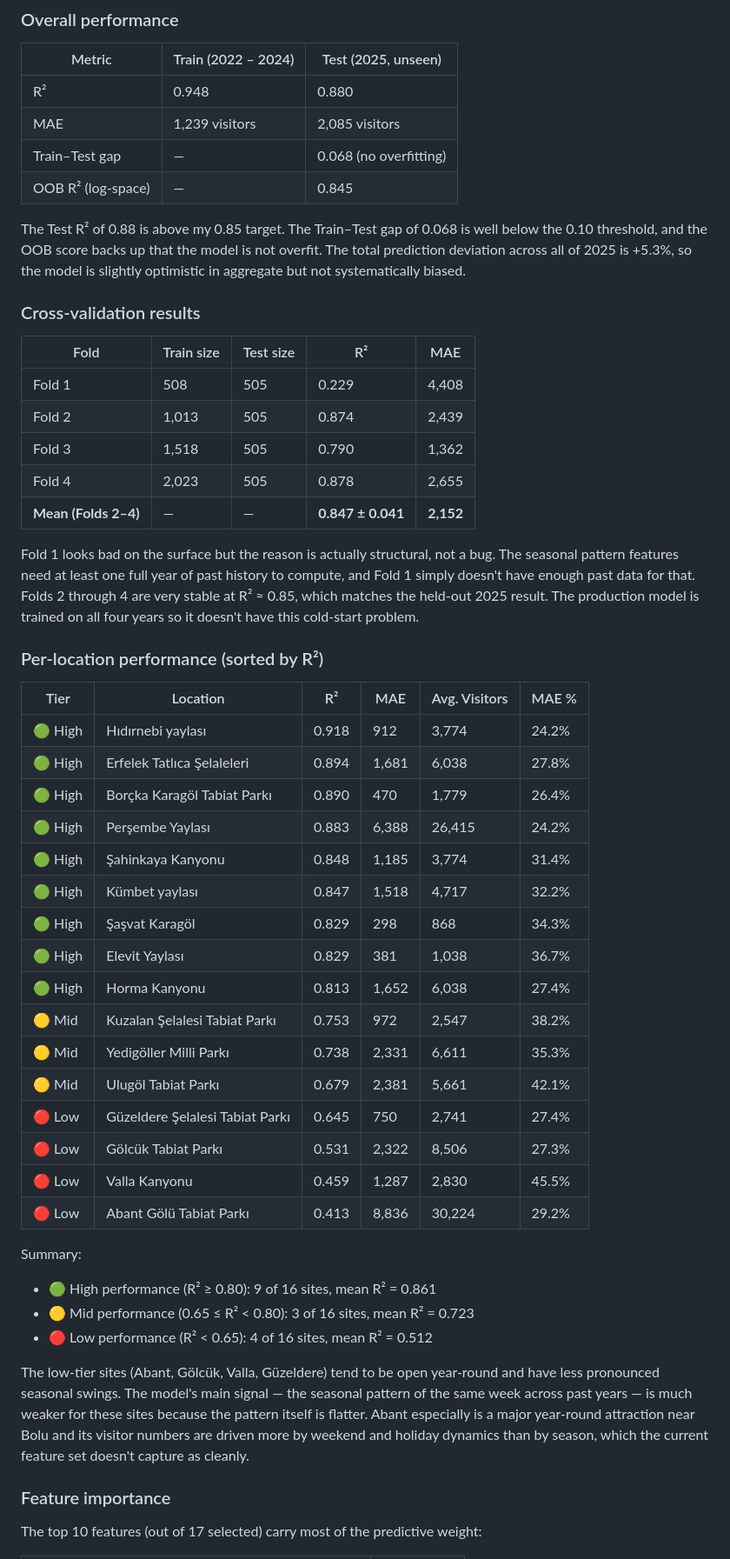
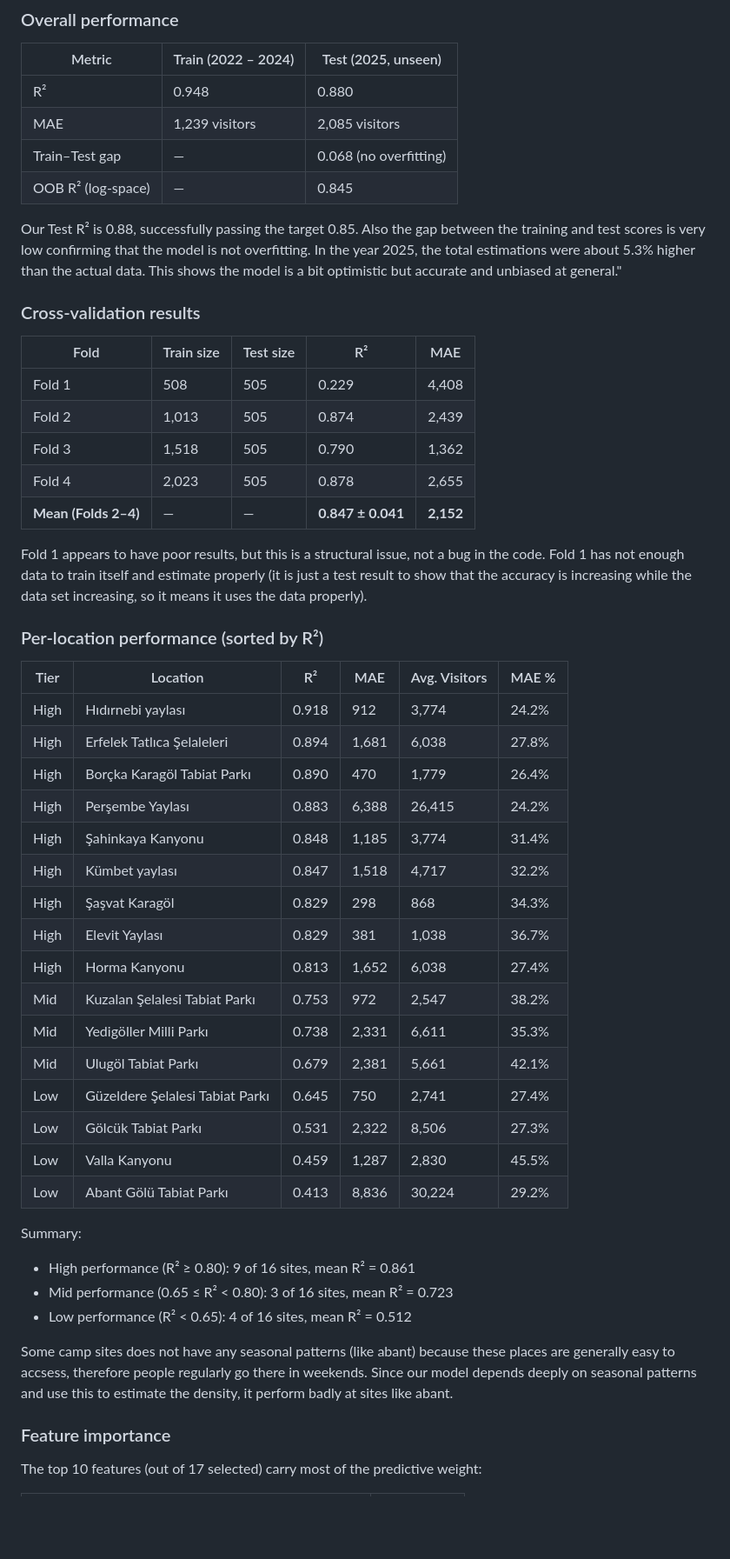
Before and after one commit to tunagencSU/DSA-210-Term-Project, a Markdown page: README.md, the part around one of its changes. Shown at 87% size. GitHub-like rendering; blank space fills up the shorter version.

```diff
--- a/README.md
+++ b/README.md
@@ -171,7 +171,7 @@ The model gets validated through four independent signals:
 | Train–Test gap | — | 0.068 (no overfitting) |
 | OOB R² (log-space) | — | 0.845 |
 
-The Test R² of 0.88 is above my 0.85 target. The Train–Test gap of 0.068 is well below the 0.10 threshold, and the OOB score backs up that the model is not overfit. The total prediction deviation across all of 2025 is +5.3%, so the model is slightly optimistic in aggregate but not systematically biased.
+Our Test R² is 0.88, successfully passing the target 0.85. Also the gap between the training and test scores is very low confirming that the model is not overfitting. In the year 2025, the total estimations were about 5.3% higher than the actual data. This shows the model is a bit optimistic but accurate and unbiased at general."
 
 ### Cross-validation results
 
@@ -183,35 +183,36 @@ The Test R² of 0.88 is above my 0.85 target. The Train–Test gap of 0.068 is w
 | Fold 4 | 2,023 | 505 | 0.878 | 2,655 |
 | **Mean (Folds 2–4)** | — | — | **0.847 ± 0.041** | **2,152** |
 
-Fold 1 looks bad on the surface but the reason is actually structural, not a bug. The seasonal pattern features need at least one full year of past history to compute, and Fold 1 simply doesn't have enough past data for that. Folds 2 through 4 are very stable at R² ≈ 0.85, which matches the held-out 2025 result. The production model is trained on all four years so it doesn't have this cold-start problem.
+Fold 1 appears to have poor results, but this is a structural issue, not a bug in the code. Fold 1 has not enough data to train itself and estimate properly (it is just a test result to show that the accuracy is increasing while the data set increasing, so it means it uses the data properly).
 
 ### Per-location performance (sorted by R²)
 
 | Tier | Location | R² | MAE | Avg. Visitors | MAE % |
 |---|---|---|---|---|---|
-| 🟢 High | Hıdırnebi yaylası | 0.918 | 912 | 3,774 | 24.2% |
-| 🟢 High | Erfelek Tatlıca Şelaleleri | 0.894 | 1,681 | 6,038 | 27.8% |
-| 🟢 High | Borçka Karagöl Tabiat Parkı | 0.890 | 470 | 1,779 | 26.4% |
-| 🟢 High | Perşembe Yaylası | 0.883 | 6,388 | 26,415 | 24.2% |
-| 🟢 High | Şahinkaya Kanyonu | 0.848 | 1,185 | 3,774 | 31.4% |
-| 🟢 High | Kümbet yaylası | 0.847 | 1,518 | 4,717 | 32.2% |
-| 🟢 High | Şaşvat Karagöl | 0.829 | 298 | 868 | 34.3% |
-| 🟢 High | Elevit Yaylası | 0.829 | 381 | 1,038 | 36.7% |
-| 🟢 High | Horma Kanyonu | 0.813 | 1,652 | 6,038 | 27.4% |
-| 🟡 Mid | Kuzalan Şelalesi Tabiat Parkı | 0.753 | 972 | 2,547 | 38.2% |
-| 🟡 Mid | Yedigöller Milli Parkı | 0.738 | 2,331 | 6,611 | 35.3% |
-| 🟡 Mid | Ulugöl Tabiat Parkı | 0.679 | 2,381 | 5,661 | 42.1% |
-| 🔴 Low | Güzeldere Şelalesi Tabiat Parkı | 0.645 | 750 | 2,741 | 27.4% |
-| 🔴 Low | Gölcük Tabiat Parkı | 0.531 | 2,322 | 8,506 | 27.3% |
-| 🔴 Low | Valla Kanyonu | 0.459 | 1,287 | 2,830 | 45.5% |
-| 🔴 Low | Abant Gölü Tabiat Parkı | 0.413 | 8,836 | 30,224 | 29.2% |
+| High | Hıdırnebi yaylası | 0.918 | 912 | 3,774 | 24.2% |
+| High | Erfelek Tatlıca Şelaleleri | 0.894 | 1,681 | 6,038 | 27.8% |
+| High | Borçka Karagöl Tabiat Parkı | 0.890 | 470 | 1,779 | 26.4% |
+| High | Perşembe Yaylası | 0.883 | 6,388 | 26,415 | 24.2% |
+| High | Şahinkaya Kanyonu | 0.848 | 1,185 | 3,774 | 31.4% |
+| High | Kümbet yaylası | 0.847 | 1,518 | 4,717 | 32.2% |
+| High | Şaşvat Karagöl | 0.829 | 298 | 868 | 34.3% |
+| High | Elevit Yaylası | 0.829 | 381 | 1,038 | 36.7% |
+| High | Horma Kanyonu | 0.813 | 1,652 | 6,038 | 27.4% |
+| Mid | Kuzalan Şelalesi Tabiat Parkı | 0.753 | 972 | 2,547 | 38.2% |
+| Mid | Yedigöller Milli Parkı | 0.738 | 2,331 | 6,611 | 35.3% |
+| Mid | Ulugöl Tabiat Parkı | 0.679 | 2,381 | 5,661 | 42.1% |
+| Low | Güzeldere Şelalesi Tabiat Parkı | 0.645 | 750 | 2,741 | 27.4% |
+| Low | Gölcük Tabiat Parkı | 0.531 | 2,322 | 8,506 | 27.3% |
+| Low | Valla Kanyonu | 0.459 | 1,287 | 2,830 | 45.5% |
+| Low | Abant Gölü Tabiat Parkı | 0.413 | 8,836 | 30,224 | 29.2% |
 
 Summary:
-- 🟢 High performance (R² ≥ 0.80): 9 of 16 sites, mean R² = 0.861
-- 🟡 Mid performance (0.65 ≤ R² < 0.80): 3 of 16 sites, mean R² = 0.723
-- 🔴 Low performance (R² < 0.65): 4 of 16 sites, mean R² = 0.512
+- High performance (R² ≥ 0.80): 9 of 16 sites, mean R² = 0.861
+- Mid performance (0.65 ≤ R² < 0.80): 3 of 16 sites, mean R² = 0.723
+- Low performance (R² < 0.65): 4 of 16 sites, mean R² = 0.512
 
-The low-tier sites (Abant, Gölcük, Valla, Güzeldere) tend to be open year-round and have less pronounced seasonal swings. The model's main signal — the seasonal pattern of the same week across past years — is much weaker for these sites because the pattern itself is flatter. Abant especially is a major year-round attraction near Bolu and its visitor numbers are driven more by weekend and holiday dynamics than by season, which the current feature set doesn't capture as cleanly.
+Some camp sites does not have any seasonal patterns (like abant) because these places are generally easy to accsess, therefore people regularly go there in weekends. Since our model depends deeply
+on seasonal patterns and use this to estimate the density, it perform badly at sites like abant.
 
 ### Feature importance
 
```
Also changed, not shown: other parts of README.md (+30 -32 lines).
